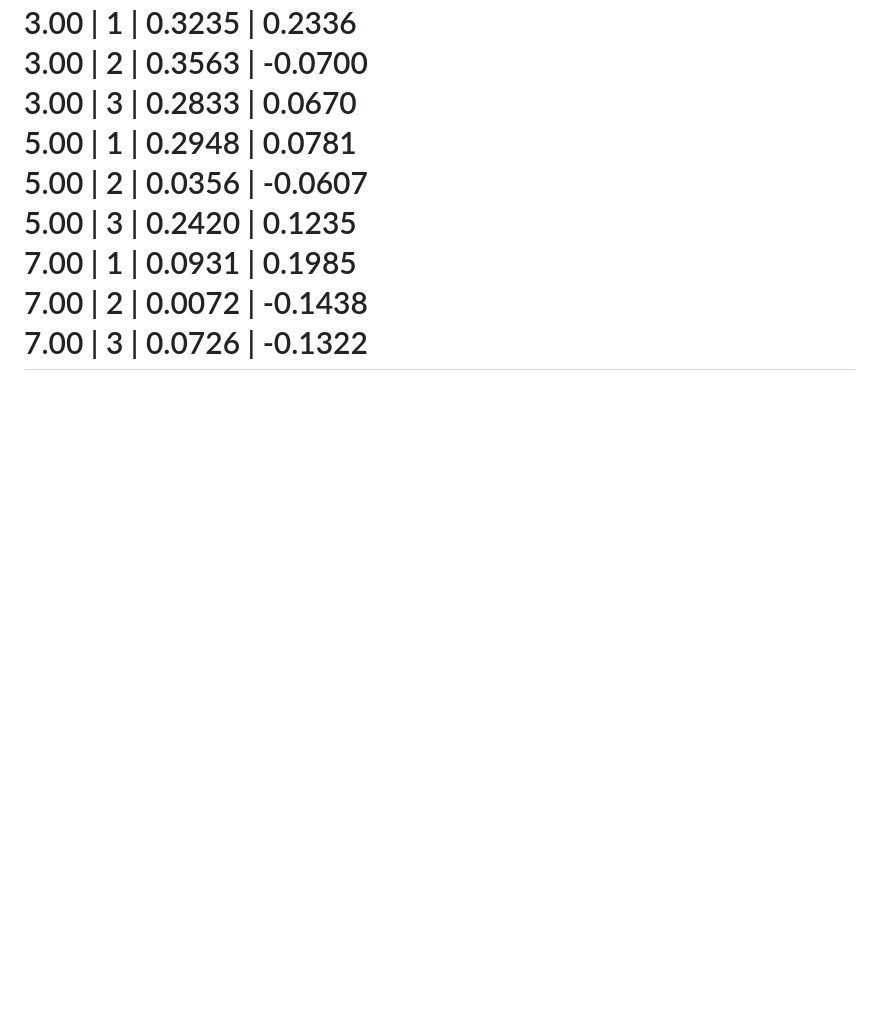
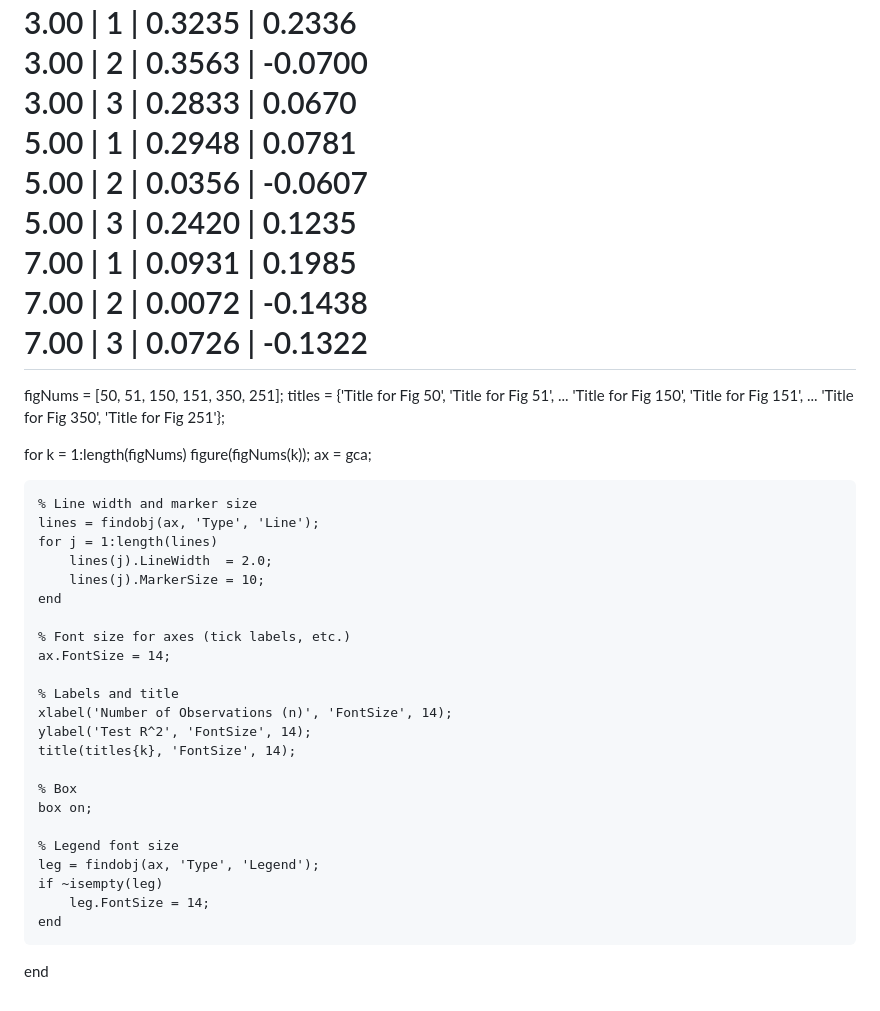
Before and after one commit to RoscoeRaynott/Grading, a Markdown page: error.md, the part around the change. GitHub-like rendering; blank space fills up the shorter version.

Commit message:
Add MATLAB code for figure styling
Added MATLAB code for figure customization including line width, marker size, and font size adjustments.

```diff
--- a/error.md
+++ b/error.md
@@ -140,3 +140,38 @@ n=100
  7.00       | 2        | 0.0072       | -0.1438
  7.00       | 3        | 0.0726       | -0.1322
 ============================================================
+
+
+figNums = [50, 51, 150, 151, 350, 251];
+titles  = {'Title for Fig 50', 'Title for Fig 51', ...
+           'Title for Fig 150', 'Title for Fig 151', ...
+           'Title for Fig 350', 'Title for Fig 251'};
+
+for k = 1:length(figNums)
+    figure(figNums(k));
+    ax = gca;
+
+    % Line width and marker size
+    lines = findobj(ax, 'Type', 'Line');
+    for j = 1:length(lines)
+        lines(j).LineWidth  = 2.0;
+        lines(j).MarkerSize = 10;
+    end
+
+    % Font size for axes (tick labels, etc.)
+    ax.FontSize = 14;
+
+    % Labels and title
+    xlabel('Number of Observations (n)', 'FontSize', 14);
+    ylabel('Test R^2', 'FontSize', 14);
+    title(titles{k}, 'FontSize', 14);
+
+    % Box
+    box on;
+
+    % Legend font size
+    leg = findobj(ax, 'Type', 'Legend');
+    if ~isempty(leg)
+        leg.FontSize = 14;
+    end
+end
```
